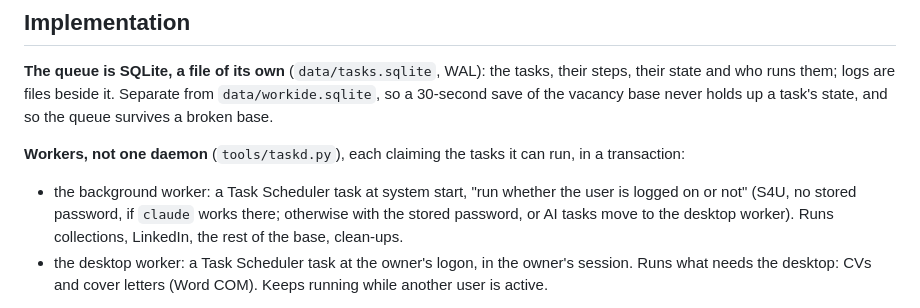
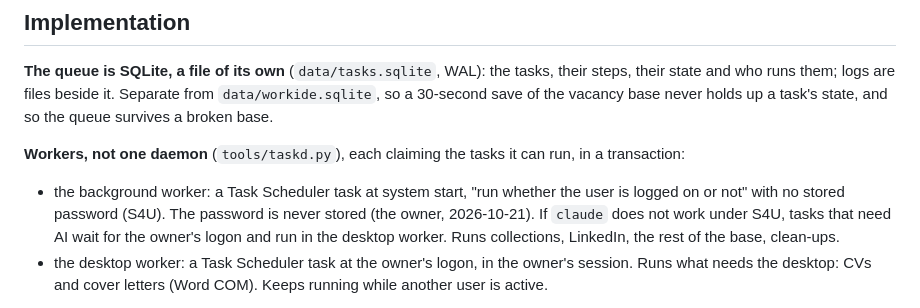
Before and after one commit to SergeiTishkov/work-ide, a Markdown page: tasks/2-to-do/0056-runs-outlive-a-user-switch.md, the part around the change. Drawn GitHub-style.

Commit message:
Task 0056: the password is never stored; AI waits for logon if S4U cannot run it

```diff
--- a/tasks/2-to-do/0056-runs-outlive-a-user-switch.md
+++ b/tasks/2-to-do/0056-runs-outlive-a-user-switch.md
@@ -44,9 +44,10 @@ broken base.
 **Workers, not one daemon** (`tools/taskd.py`), each claiming the tasks it
 can run, in a transaction:
 - the background worker: a Task Scheduler task at system start, "run
-  whether the user is logged on or not" (S4U, no stored password, if `claude`
-  works there; otherwise with the stored password, or AI tasks move to the
-  desktop worker). Runs collections, LinkedIn, the rest of the base,
+  whether the user is logged on or not" with no stored password (S4U). The
+  password is never stored (the owner, 2026-10-21). If `claude` does not
+  work under S4U, tasks that need AI wait for the owner's logon and run in
+  the desktop worker. Runs collections, LinkedIn, the rest of the base,
   clean-ups.
 - the desktop worker: a Task Scheduler task at the owner's logon, in the
   owner's session. Runs what needs the desktop: CVs and cover letters
```
